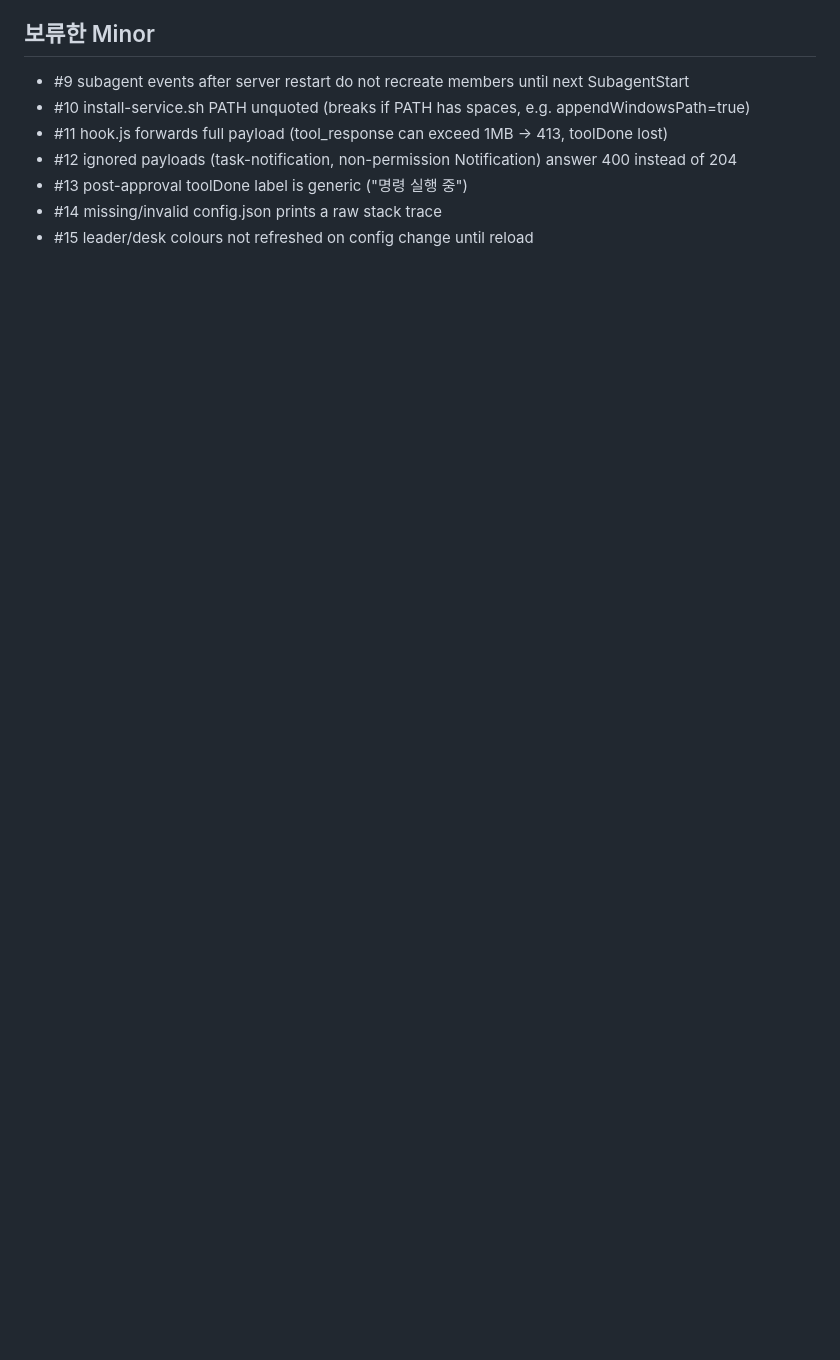
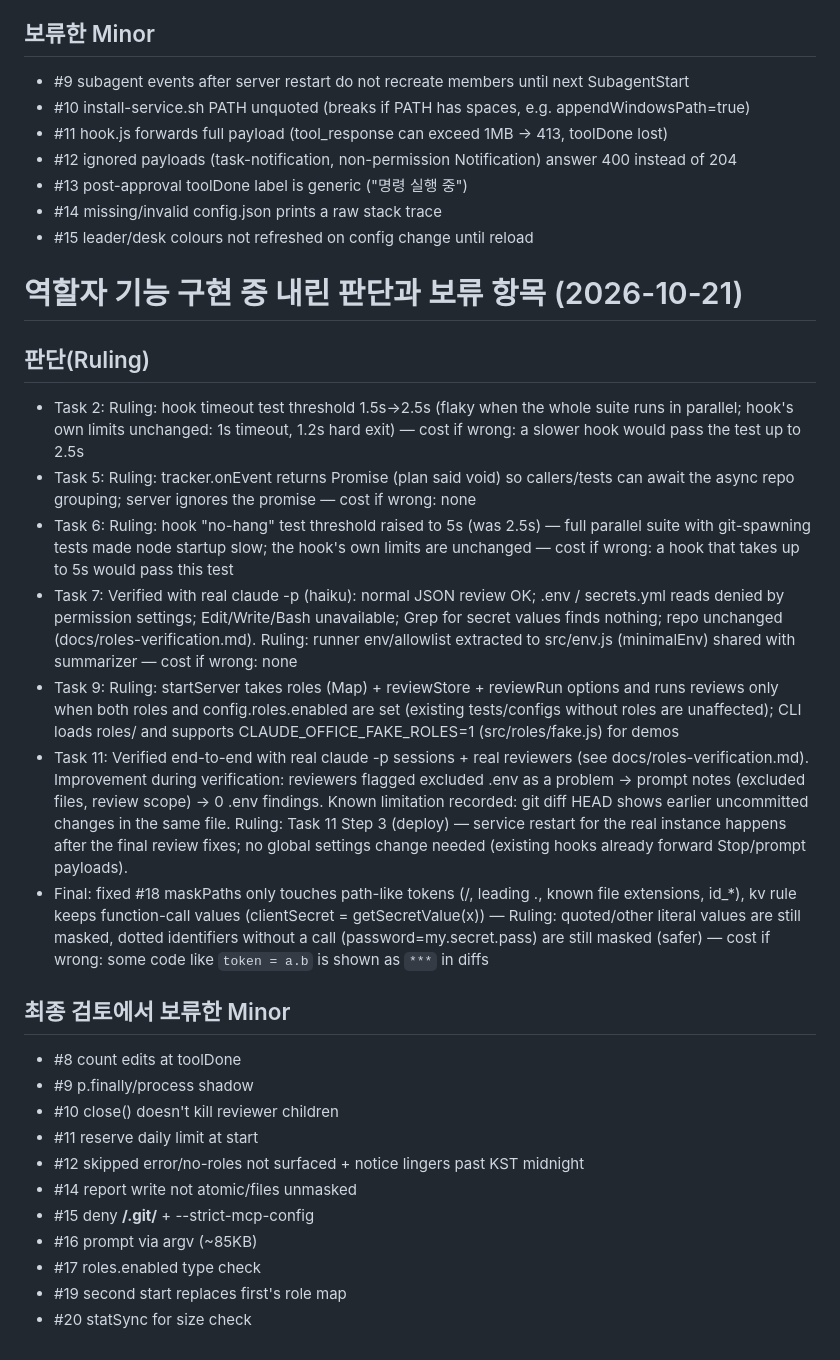
Before and after one commit to hyunjae-jung1201/claude-office, a Markdown page: docs/rulings-and-deferred.md, the part around the change. GitHub-like rendering; blank space fills up the shorter version.

Commit message:
docs: role agents rulings and deferred minors

```diff
--- a/docs/rulings-and-deferred.md
+++ b/docs/rulings-and-deferred.md
@@ -36,3 +36,27 @@
 - #13 post-approval toolDone label is generic ("명령 실행 중")
 - #14 missing/invalid config.json prints a raw stack trace
 - #15 leader/desk colours not refreshed on config change until reload
+
+# 역할자 기능 구현 중 내린 판단과 보류 항목 (2026-10-21)
+
+## 판단(Ruling)
+- Task 2: Ruling: hook timeout test threshold 1.5s→2.5s (flaky when the whole suite runs in parallel; hook's own limits unchanged: 1s timeout, 1.2s hard exit) — cost if wrong: a slower hook would pass the test up to 2.5s
+- Task 5: Ruling: tracker.onEvent returns Promise<void> (plan said void) so callers/tests can await the async repo grouping; server ignores the promise — cost if wrong: none
+- Task 6: Ruling: hook "no-hang" test threshold raised to 5s (was 2.5s) — full parallel suite with git-spawning tests made node startup slow; the hook's own limits are unchanged — cost if wrong: a hook that takes up to 5s would pass this test
+- Task 7: Verified with real claude -p (haiku): normal JSON review OK; .env / secrets.yml reads denied by permission settings; Edit/Write/Bash unavailable; Grep for secret values finds nothing; repo unchanged (docs/roles-verification.md). Ruling: runner env/allowlist extracted to src/env.js (minimalEnv) shared with summarizer — cost if wrong: none
+- Task 9: Ruling: startServer takes roles (Map) + reviewStore + reviewRun options and runs reviews only when both roles and config.roles.enabled are set (existing tests/configs without roles are unaffected); CLI loads roles/ and supports CLAUDE_OFFICE_FAKE_ROLES=1 (src/roles/fake.js) for demos
+- Task 11: Verified end-to-end with real claude -p sessions + real reviewers (see docs/roles-verification.md). Improvement during verification: reviewers flagged excluded .env as a problem → prompt notes (excluded files, review scope) → 0 .env findings. Known limitation recorded: git diff HEAD shows earlier uncommitted changes in the same file. Ruling: Task 11 Step 3 (deploy) — service restart for the real instance happens after the final review fixes; no global settings change needed (existing hooks already forward Stop/prompt payloads).
+- Final: fixed #18 maskPaths only touches path-like tokens (/, leading ., known file extensions, id_*), kv rule keeps function-call values (clientSecret = getSecretValue(x)) — Ruling: quoted/other literal values are still masked, dotted identifiers without a call (password=my.secret.pass) are still masked (safer) — cost if wrong: some code like `token = a.b` is shown as `***` in diffs
+
+## 최종 검토에서 보류한 Minor
+- #8 count edits at toolDone
+- #9 p.finally/process shadow
+- #10 close() doesn't kill reviewer children
+- #11 reserve daily limit at start
+- #12 skipped error/no-roles not surfaced + notice lingers past KST midnight
+- #14 report write not atomic/files unmasked
+- #15 deny **/.git/** + --strict-mcp-config
+- #16 prompt via argv (~85KB)
+- #17 roles.enabled type check
+- #19 second start replaces first's role map
+- #20 statSync for size check
```
